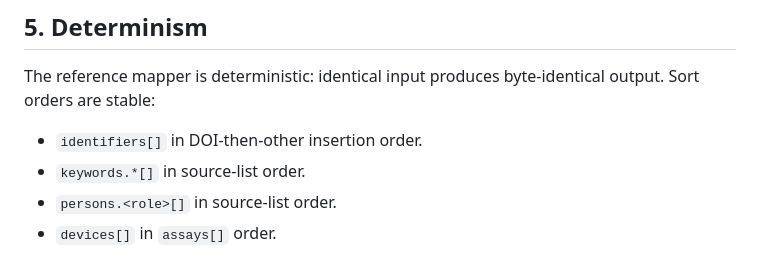
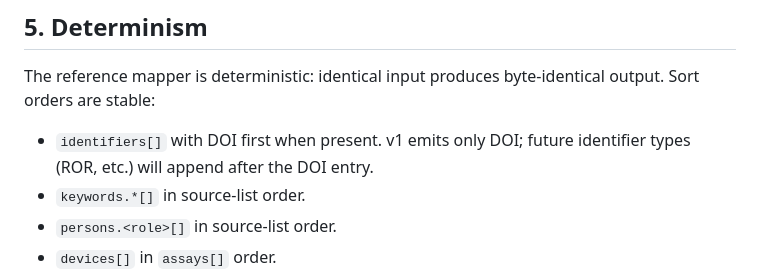
Before and after one commit to nfdi4plants/INTERPLANT, a Markdown page: docs/specs/portal-mapping.md, the part around the change. Rendered like a GitHub page.

```diff
--- a/docs/specs/portal-mapping.md
+++ b/docs/specs/portal-mapping.md
@@ -61,7 +61,7 @@
 
 The reference mapper is deterministic: identical input produces byte-identical output. Sort orders are stable:
 
-- `identifiers[]` in DOI-then-other insertion order.
+- `identifiers[]` with DOI first when present. v1 emits only DOI; future identifier types (ROR, etc.) will append after the DOI entry.
 - `keywords.*[]` in source-list order.
 - `persons.<role>[]` in source-list order.
 - `devices[]` in `assays[]` order.
```
Also changed, not shown: docs/specs/harvester.md (+5 -3 lines), docs/specs/record-schema.md (+2 -2 lines).
